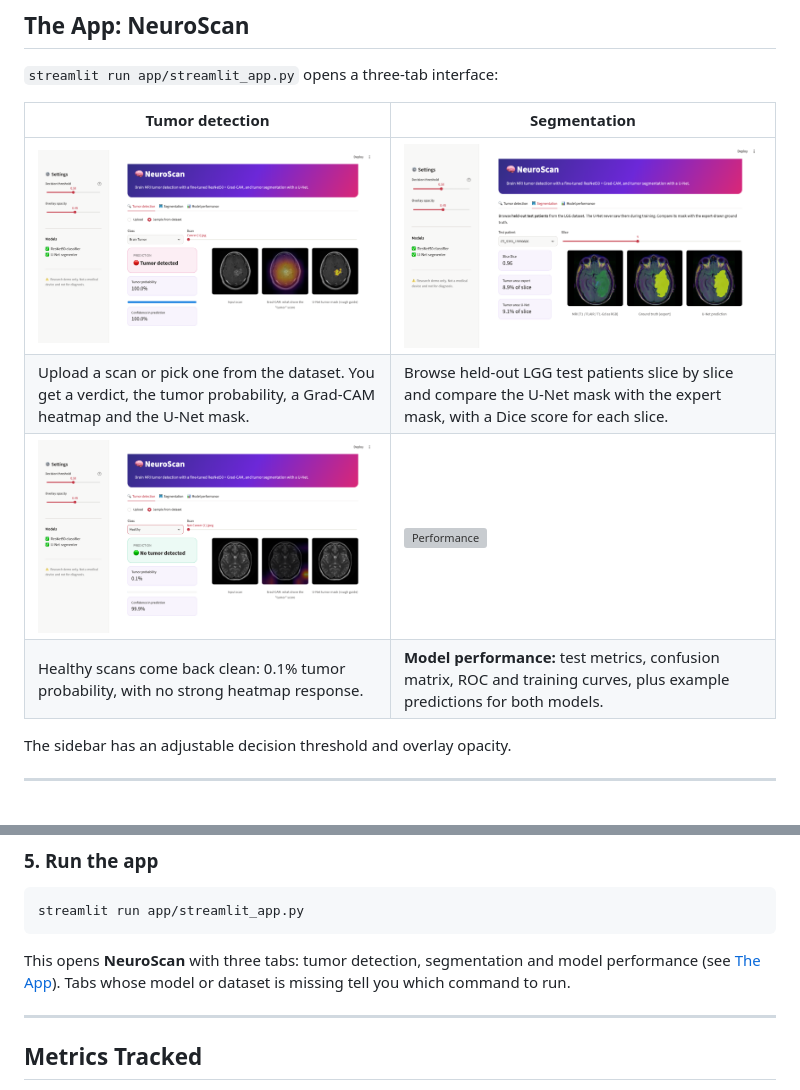
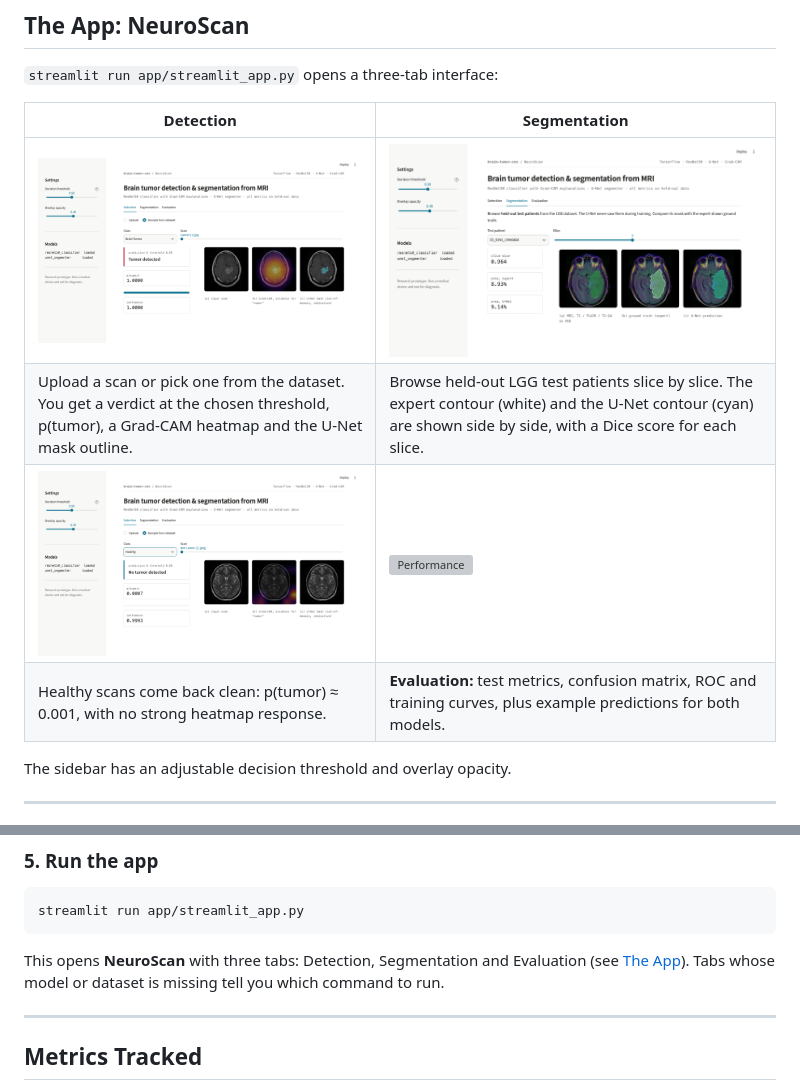
Before and after one commit to synamalhan/brain-tumor-cnn, a Markdown page: README.md, 2 parts joined by grey strips. Rendered like a GitHub page; pictures changed too: docs/ui/detection_healthy.png, docs/ui/detection_tumor.png, docs/ui/segmentation.png; grey boxes are pictures that could not be loaded.

````diff
--- a/README.md
+++ b/README.md
@@ -14,12 +14,12 @@ A deep learning project for binary classification and pixel-level segmentation o
 
 `streamlit run app/streamlit_app.py` opens a three-tab interface:
 
-| Tumor detection | Segmentation |
+| Detection | Segmentation |
 |---|---|
 | ![Detection: tumor](docs/ui/detection_tumor.png) | ![Segmentation](docs/ui/segmentation.png) |
-| Upload a scan or pick one from the dataset. You get a verdict, the tumor probability, a Grad-CAM heatmap and the U-Net mask. | Browse held-out LGG test patients slice by slice and compare the U-Net mask with the expert mask, with a Dice score for each slice. |
+| Upload a scan or pick one from the dataset. You get a verdict at the chosen threshold, p(tumor), a Grad-CAM heatmap and the U-Net mask outline. | Browse held-out LGG test patients slice by slice. The expert contour (white) and the U-Net contour (cyan) are shown side by side, with a Dice score for each slice. |
 | ![Detection: healthy](docs/ui/detection_healthy.png) | ![Performance](docs/ui/performance.png) |
-| Healthy scans come back clean: 0.1% tumor probability, with no strong heatmap response. | **Model performance:** test metrics, confusion matrix, ROC and training curves, plus example predictions for both models. |
+| Healthy scans come back clean: p(tumor) ≈ 0.001, with no strong heatmap response. | **Evaluation:** test metrics, confusion matrix, ROC and training curves, plus example predictions for both models. |
 
 The sidebar has an adjustable decision threshold and overlay opacity.
 
@@ -171,7 +171,7 @@ This takes about 2 hours on an M3 Pro CPU (about 4 minutes per epoch, with early
 ```
 streamlit run app/streamlit_app.py
 ```
-This opens **NeuroScan** with three tabs: tumor detection, segmentation and model performance (see [The App](#the-app-neuroscan)). Tabs whose model or dataset is missing tell you which command to run.
+This opens **NeuroScan** with three tabs: Detection, Segmentation and Evaluation (see [The App](#the-app-neuroscan)). Tabs whose model or dataset is missing tell you which command to run.
 
 ---
 
````
Also changed, not shown: 5 other files.
